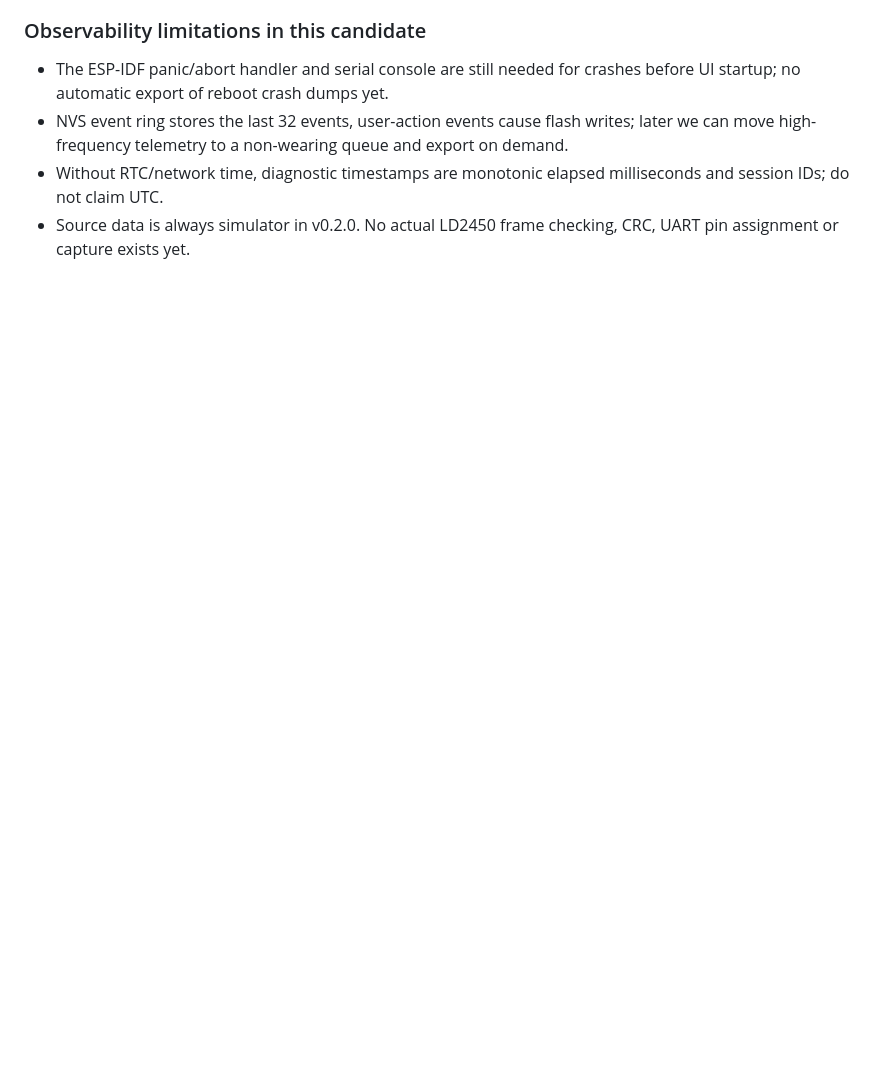
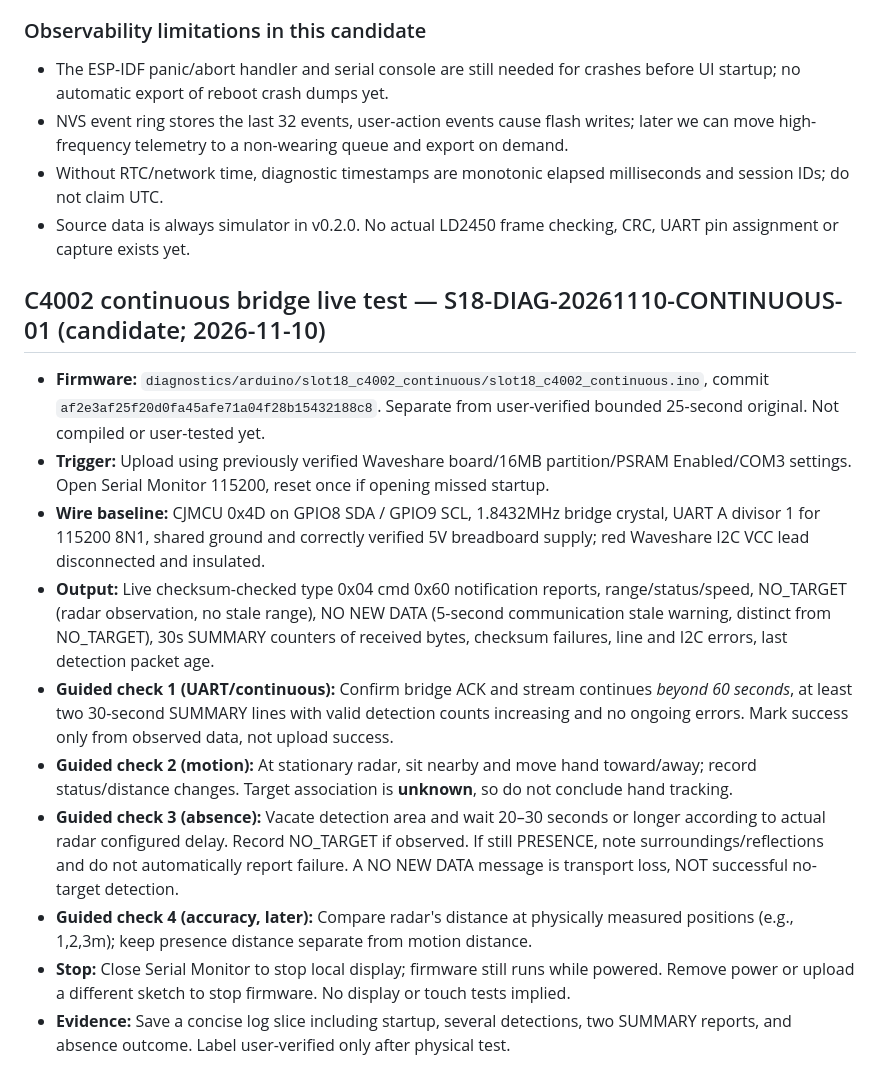
Before and after one commit to auxz2jz/Slot-18, a Markdown page: docs/DIAGNOSTICS_AND_TESTING.md, the part around the change. GitHub-like rendering; blank space fills up the shorter version.

Commit message:
docs(slot18): add guided continuous C4002 read-only monitor test and candidate checkpoint

```diff
--- a/docs/DIAGNOSTICS_AND_TESTING.md
+++ b/docs/DIAGNOSTICS_AND_TESTING.md
@@ -59,3 +59,16 @@ Persist diagnostic sessions, correlation IDs, crash/watchdog evidence, per-featu
 - NVS event ring stores the last 32 events, user-action events cause flash writes; later we can move high-frequency telemetry to a non-wearing queue and export on demand.
 - Without RTC/network time, diagnostic timestamps are monotonic elapsed milliseconds and session IDs; do not claim UTC.
 - Source data is always simulator in v0.2.0. No actual LD2450 frame checking, CRC, UART pin assignment or capture exists yet.
+
+## C4002 continuous bridge live test — S18-DIAG-20261110-CONTINUOUS-01 (candidate; 2026-11-10)
+
+- **Firmware:** `diagnostics/arduino/slot18_c4002_continuous/slot18_c4002_continuous.ino`, commit `af2e3af25f20d0fa45afe71a04f28b15432188c8`. Separate from user-verified bounded 25-second original. Not compiled or user-tested yet.
+- **Trigger:** Upload using previously verified Waveshare board/16MB partition/PSRAM Enabled/COM3 settings. Open Serial Monitor 115200, reset once if opening missed startup.
+- **Wire baseline:** CJMCU 0x4D on GPIO8 SDA / GPIO9 SCL, 1.8432MHz bridge crystal, UART A divisor 1 for 115200 8N1, shared ground and correctly verified 5V breadboard supply; red Waveshare I2C VCC lead disconnected and insulated.
+- **Output:** Live checksum-checked type 0x04 cmd 0x60 notification reports, range/status/speed, NO_TARGET (radar observation, no stale range), NO NEW DATA (5-second communication stale warning, distinct from NO_TARGET), 30s SUMMARY counters of received bytes, checksum failures, line and I2C errors, last detection packet age.
+- **Guided check 1 (UART/continuous):** Confirm bridge ACK and stream continues *beyond 60 seconds*, at least two 30-second SUMMARY lines with valid detection counts increasing and no ongoing errors. Mark success only from observed data, not upload success.
+- **Guided check 2 (motion):** At stationary radar, sit nearby and move hand toward/away; record status/distance changes. Target association is **unknown**, so do not conclude hand tracking.
+- **Guided check 3 (absence):** Vacate detection area and wait 20–30 seconds or longer according to actual radar configured delay. Record NO_TARGET if observed. If still PRESENCE, note surroundings/reflections and do not automatically report failure. A NO NEW DATA message is transport loss, NOT successful no-target detection.
+- **Guided check 4 (accuracy, later):** Compare radar's distance at physically measured positions (e.g., 1,2,3m); keep presence distance separate from motion distance.
+- **Stop:** Close Serial Monitor to stop local display; firmware still runs while powered. Remove power or upload a different sketch to stop firmware. No display or touch tests implied.
+- **Evidence:** Save a concise log slice including startup, several detections, two SUMMARY reports, and absence outcome. Label user-verified only after physical test.
```
